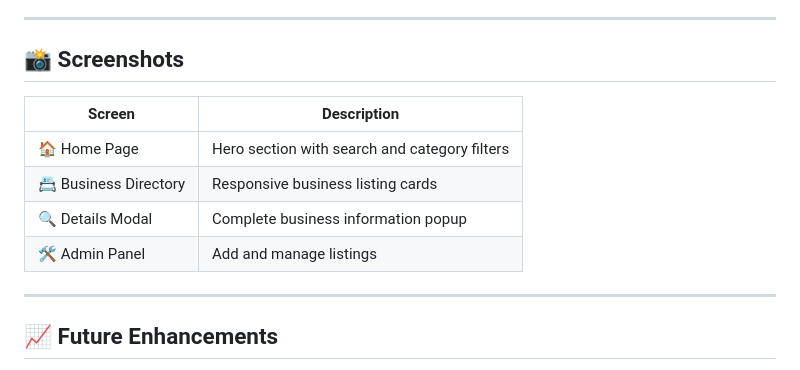
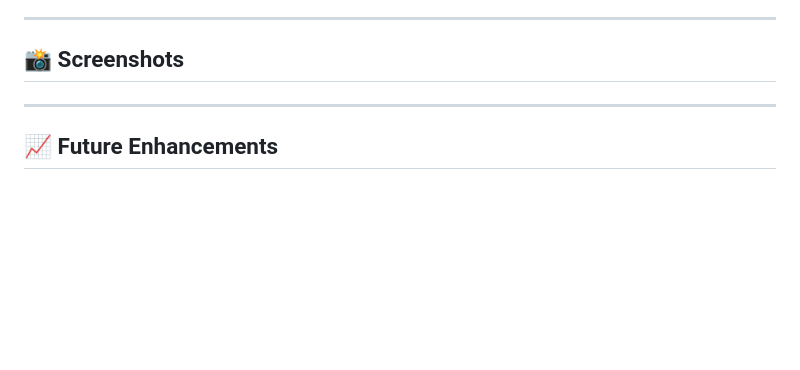
Before and after one commit to mansaakohli15/local-business-directory, a Markdown page: README.md, the part around the change. GitHub-like rendering; blank space fills up the shorter version.

```diff
--- a/README.md
+++ b/README.md
@@ -153,14 +153,6 @@ Simply open `index.html` in your preferred browser.
 
 ## 📸 Screenshots
 
-| Screen                | Description                                   |
-| --------------------- | --------------------------------------------- |
-| 🏠 Home Page          | Hero section with search and category filters |
-| 📇 Business Directory | Responsive business listing cards             |
-| 🔍 Details Modal      | Complete business information popup           |
-| 🛠️ Admin Panel       | Add and manage listings                       |
-
-
 
 ---
 
```
